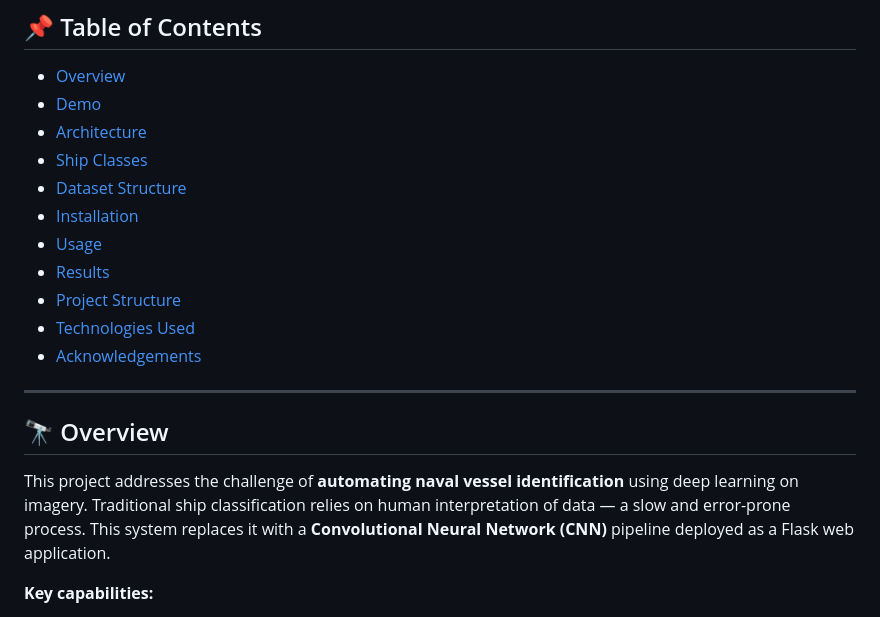
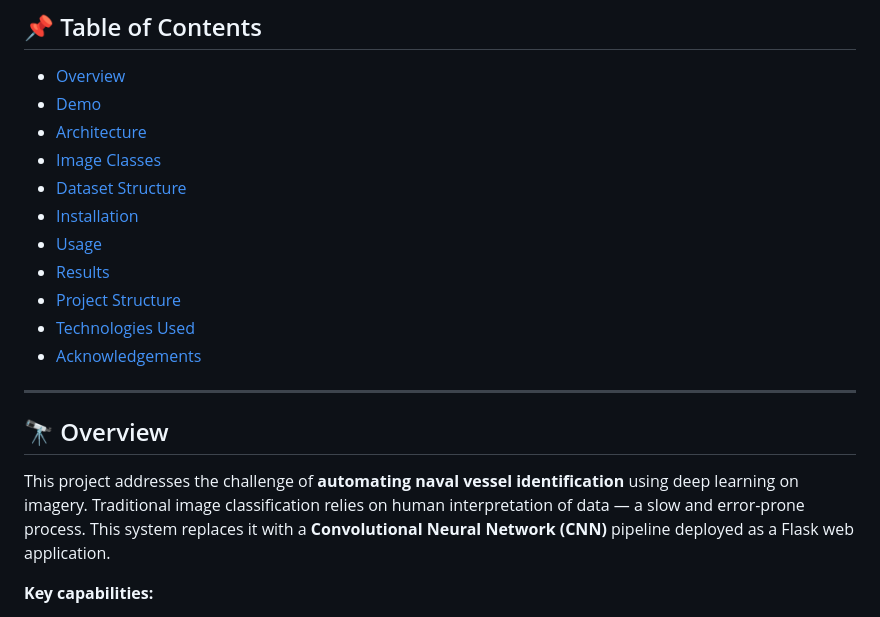
Before and after one commit to Vijaygowda15/Image-Classification-using-CNN-model, a Markdown page: README.md, the part around the change. GitHub-like rendering.

```diff
--- a/README.md
+++ b/README.md
@@ -18,7 +18,7 @@ A CNN-based image classification system
 - [Overview](#-overview)
 - [Demo](#-demo)
 - [Architecture](#-architecture)
-- [Ship Classes](#-ship-classes)
+- [Image Classes](#-image-classes)
 - [Dataset Structure](#-dataset-structure)
 - [Installation](#-installation)
 - [Usage](#-usage)
@@ -31,7 +31,7 @@ A CNN-based image classification system
 
 ## 🔭 Overview
 
-This project addresses the challenge of **automating naval vessel identification** using deep learning on imagery. Traditional ship classification relies on human interpretation of data — a slow and error-prone process. This system replaces it with a **Convolutional Neural Network (CNN)** pipeline deployed as a Flask web application.
+This project addresses the challenge of **automating naval vessel identification** using deep learning on imagery. Traditional image classification relies on human interpretation of data — a slow and error-prone process. This system replaces it with a **Convolutional Neural Network (CNN)** pipeline deployed as a Flask web application.
 
 **Key capabilities:**
 - Upload a ZIP dataset of images → auto-train a CNN model
```
